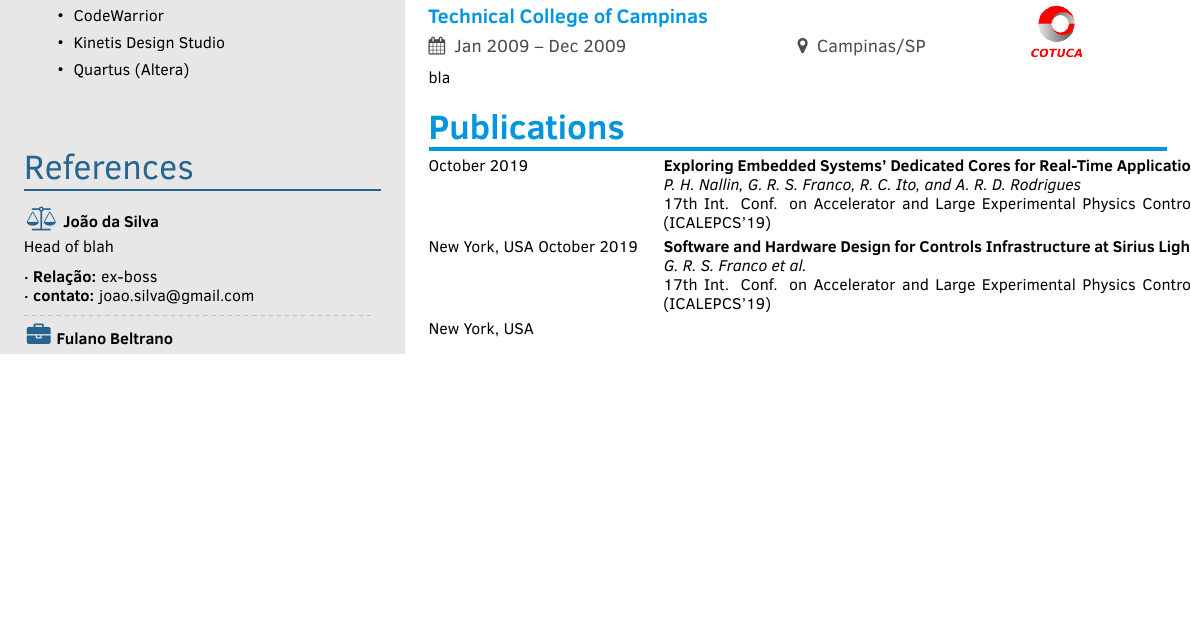
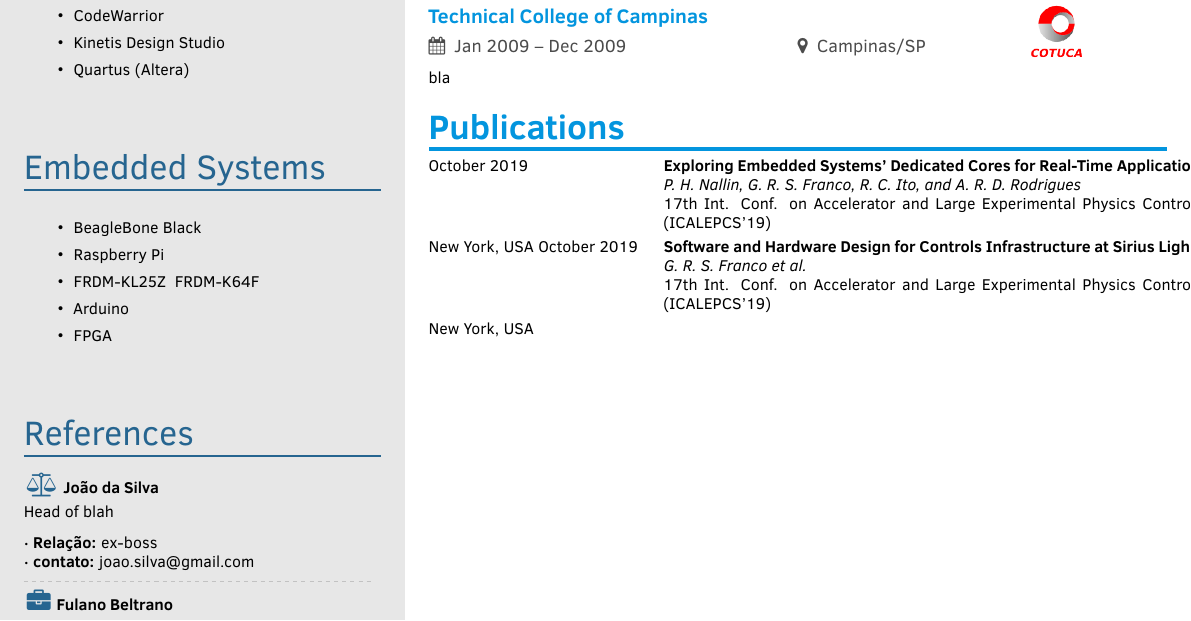
Before and after one commit to ito-rafael/CV, a LaTeX document (latex/Rafael_Ito.tex): part of page 2 of 2, cut so that both start at the same text, the shorter picture padded with empty space. Compiled offline with pdfLaTeX.

Commit message:
[embedded systems] profile section created

```diff
--- a/latex/Rafael_Ito.tex
+++ b/latex/Rafael_Ito.tex
@@ -306,6 +306,19 @@
         \item CodeWarrior
         \item Kinetis Design Studio
         \item Quartus (Altera)
+    \end{itemize}
+    \vspace{5mm}
+
+    %===============
+    % Embedded Systems
+    %===============
+    \profilesection{\LARGE{Embedded Systems}}
+    \begin{itemize}
+        \item BeagleBone Black
+        \item Raspberry Pi
+        \item FRDM-KL25Z & FRDM-K64F
+        \item Arduino
+        \item FPGA
     \end{itemize}
     \vspace{5mm}
 
```
Also changed, not shown: latex/Rafael_Ito.pdf, 3 other files.
